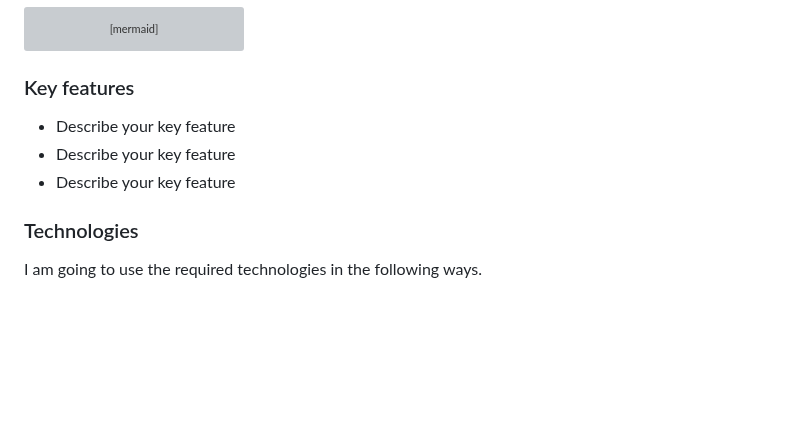
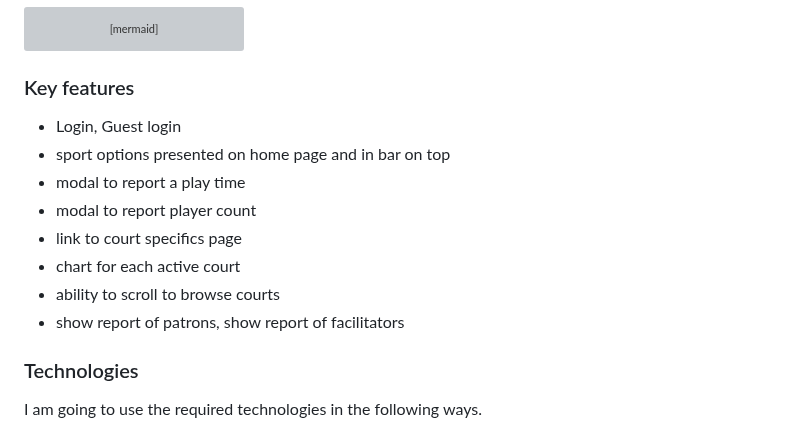
Before and after one commit to BrooklynBroiler/startup, a Markdown page: README.md, the part around the change. GitHub-like rendering; blank space fills up the shorter version; grey boxes are pictures that could not be loaded.

Commit message:
Add key features to startup README.md

```diff
--- a/README.md
+++ b/README.md
@@ -42,9 +42,14 @@ sequenceDiagram
 
 ### Key features
 
-- Describe your key feature
-- Describe your key feature
-- Describe your key feature
+- Login, Guest login
+- sport options presented on home page and in bar on top
+- modal to report a play time
+- modal to report player count
+- link to court specifics page
+- chart for each active court
+- ability to scroll to browse courts
+- show report of patrons, show report of facilitators
 
 ### Technologies
 
```
